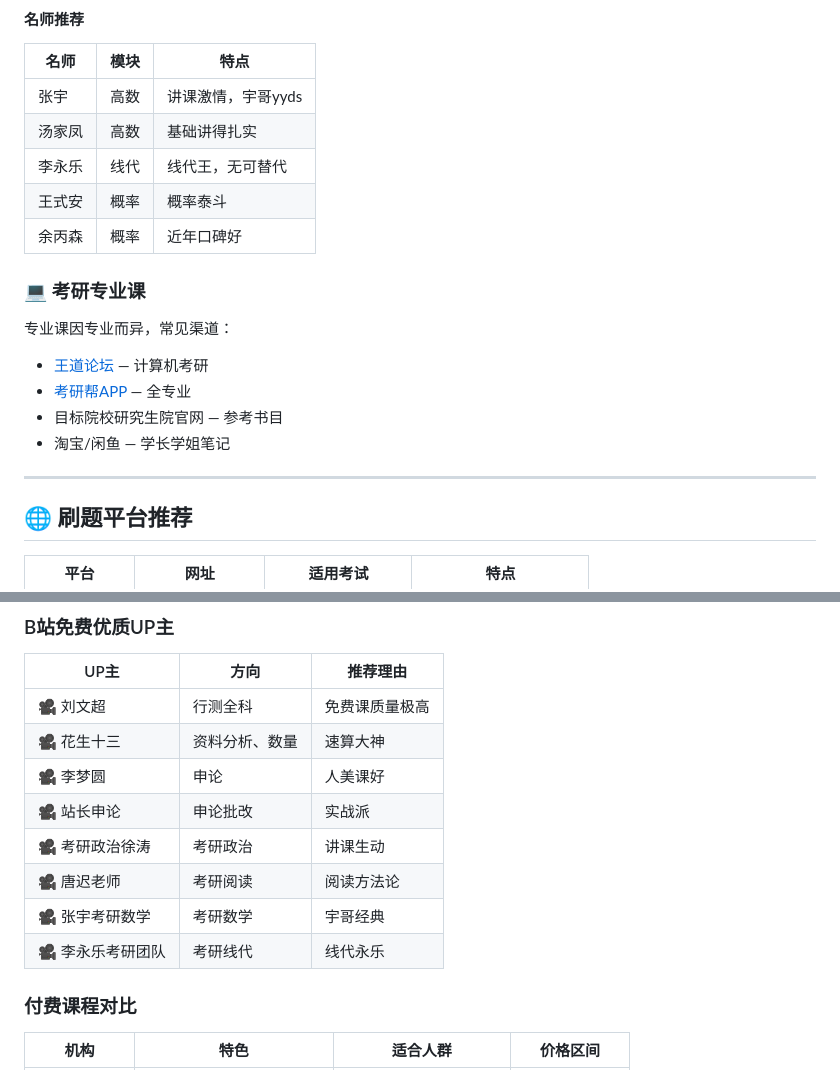
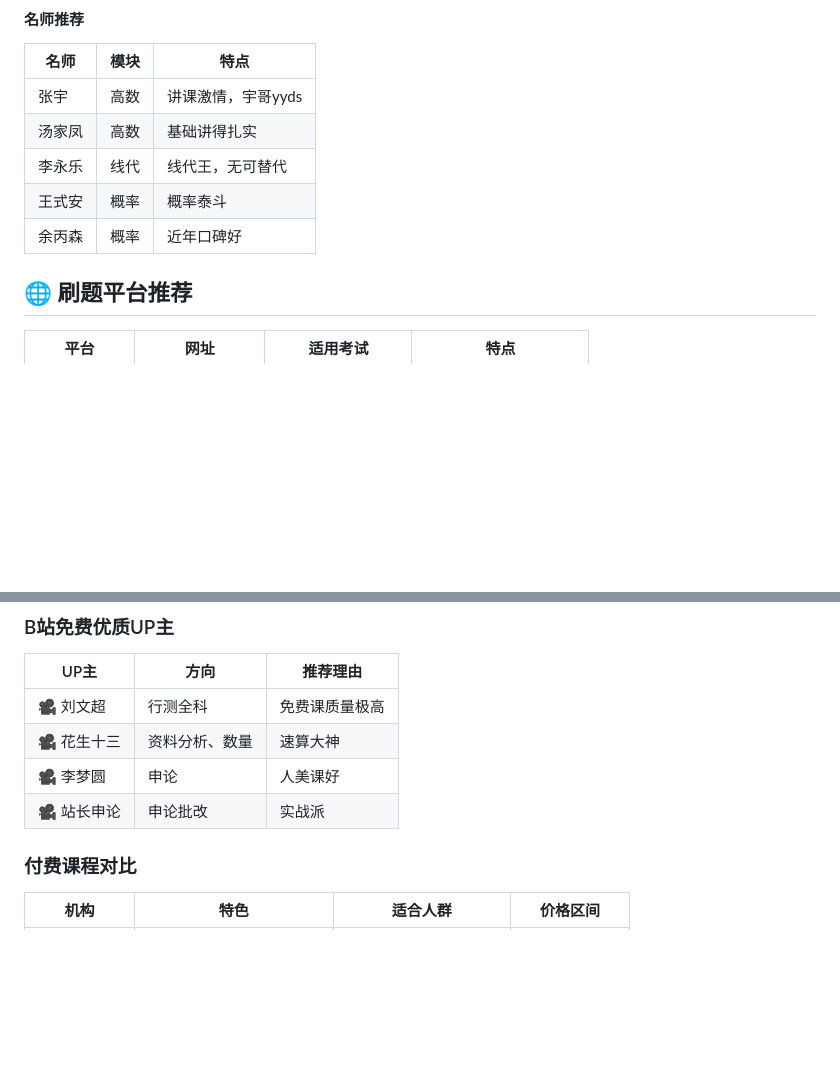
Before and after one commit to canyexiren/kaoshi_resourse, a Markdown page: README.md, 2 parts joined by grey strips. GitHub-like rendering; blank space fills up the shorter version.

Commit message:
Remove exam preparation resources from README
Removed sections related to exam preparation resources and courses.

```diff
--- a/README.md
+++ b/README.md
@@ -267,16 +267,6 @@
 | 王式安 | 概率 | 概率泰斗 |
 | 余丙森 | 概率 | 近年口碑好 |
 
-### 💻 考研专业课
-
-专业课因专业而异，常见渠道：
-
-- [王道论坛](http://www.cskaoyan.com) — 计算机考研
-- [考研帮APP](https://www.kaoyan.com) — 全专业
-- 目标院校研究生院官网 — 参考书目
-- 淘宝/闲鱼 — 学长学姐笔记
-
----
 
 ## 🌐 刷题平台推荐
 
@@ -319,10 +309,7 @@
 | 🎥 花生十三 | 资料分析、数量 | 速算大神 |
 | 🎥 李梦圆 | 申论 | 人美课好 |
 | 🎥 站长申论 | 申论批改 | 实战派 |
-| 🎥 考研政治徐涛 | 考研政治 | 讲课生动 |
-| 🎥 唐迟老师 | 考研阅读 | 阅读方法论 |
-| 🎥 张宇考研数学 | 考研数学 | 宇哥经典 |
-| 🎥 李永乐考研团队 | 考研线代 | 线代永乐 |
+
 
 ### 付费课程对比
 
```
